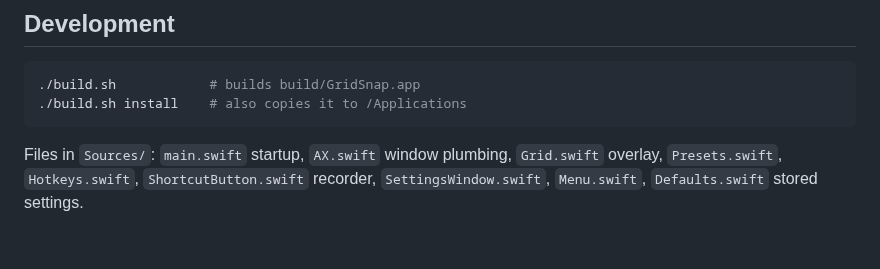
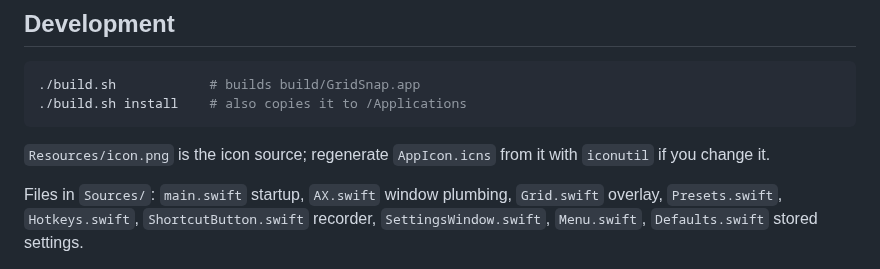
Before and after one commit to konieczkow/gridsnap, a Markdown page: README.md, the part around the change. GitHub-like rendering; blank space fills up the shorter version.

Commit message:
App icon

````diff
--- a/README.md
+++ b/README.md
@@ -54,6 +54,8 @@ Wider gutters in the grid mark halves, thirds and quarters.
 ./build.sh install    # also copies it to /Applications
 ```
 
+`Resources/icon.png` is the icon source; regenerate `AppIcon.icns` from it with `iconutil` if you change it.
+
 Files in `Sources/`: `main.swift` startup, `AX.swift` window plumbing, `Grid.swift` overlay, `Presets.swift`, `Hotkeys.swift`, `ShortcutButton.swift` recorder, `SettingsWindow.swift`, `Menu.swift`, `Defaults.swift` stored settings.
 
 macOS ties the Accessibility grant to the app's code signature. The default ad-hoc signature changes with every build, so you'd re-grant permission after each rebuild. To avoid that, create a self-signed certificate once (Keychain Access › Certificate Assistant › Create a Certificate, type "Code Signing", name it `GridSnap Dev`) and the build script picks it up. Any other identity works via `CODESIGN_IDENTITY="name" ./build.sh`.
````
Also changed, not shown: Resources/icon.png (added), 2 other files.
